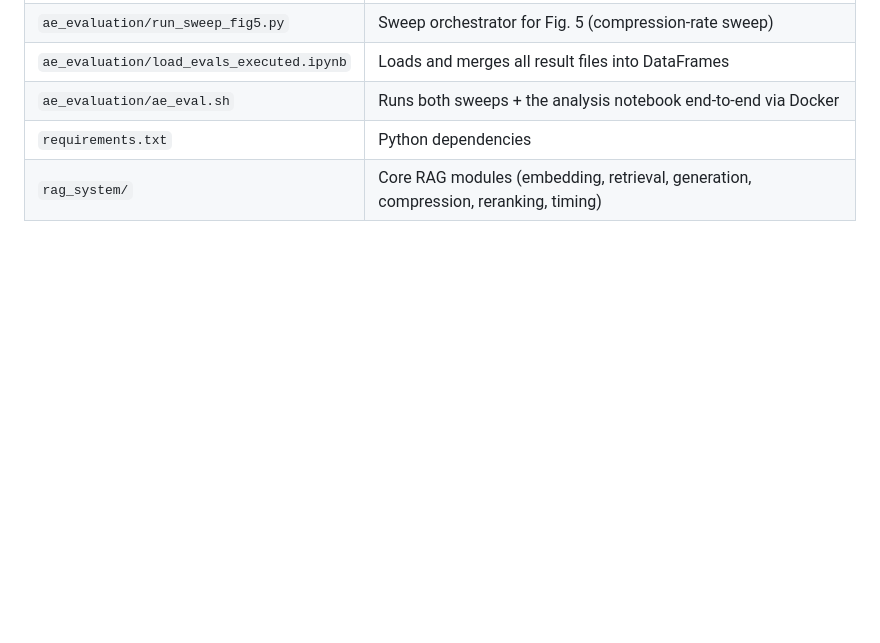
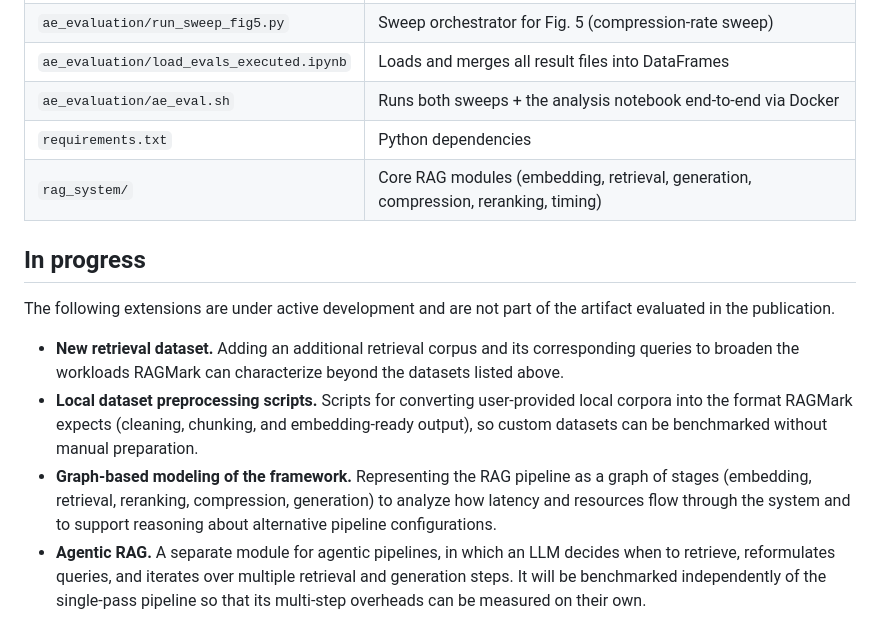
Before and after one commit to zferic/RAGMark, a Markdown page: README.md, the part around the change. Rendered like a GitHub page; blank space fills up the shorter version.

Commit message:
Add In progress section to README

```diff
--- a/README.md
+++ b/README.md
@@ -133,3 +133,12 @@ results are present.
 | `ae_evaluation/ae_eval.sh` | Runs both sweeps + the analysis notebook end-to-end via Docker |
 | `requirements.txt` | Python dependencies |
 | `rag_system/` | Core RAG modules (embedding, retrieval, generation, compression, reranking, timing) |
+
+## In progress
+
+The following extensions are under active development and are not part of the artifact evaluated in the publication.
+
+- **New retrieval dataset.** Adding an additional retrieval corpus and its corresponding queries to broaden the workloads RAGMark can characterize beyond the datasets listed above.
+- **Local dataset preprocessing scripts.** Scripts for converting user-provided local corpora into the format RAGMark expects (cleaning, chunking, and embedding-ready output), so custom datasets can be benchmarked without manual preparation.
+- **Graph-based modeling of the framework.** Representing the RAG pipeline as a graph of stages (embedding, retrieval, reranking, compression, generation) to analyze how latency and resources flow through the system and to support reasoning about alternative pipeline configurations.
+- **Agentic RAG.** A separate module for agentic pipelines, in which an LLM decides when to retrieve, reformulates queries, and iterates over multiple retrieval and generation steps. It will be benchmarked independently of the single-pass pipeline so that its multi-step overheads can be measured on their own.
```
